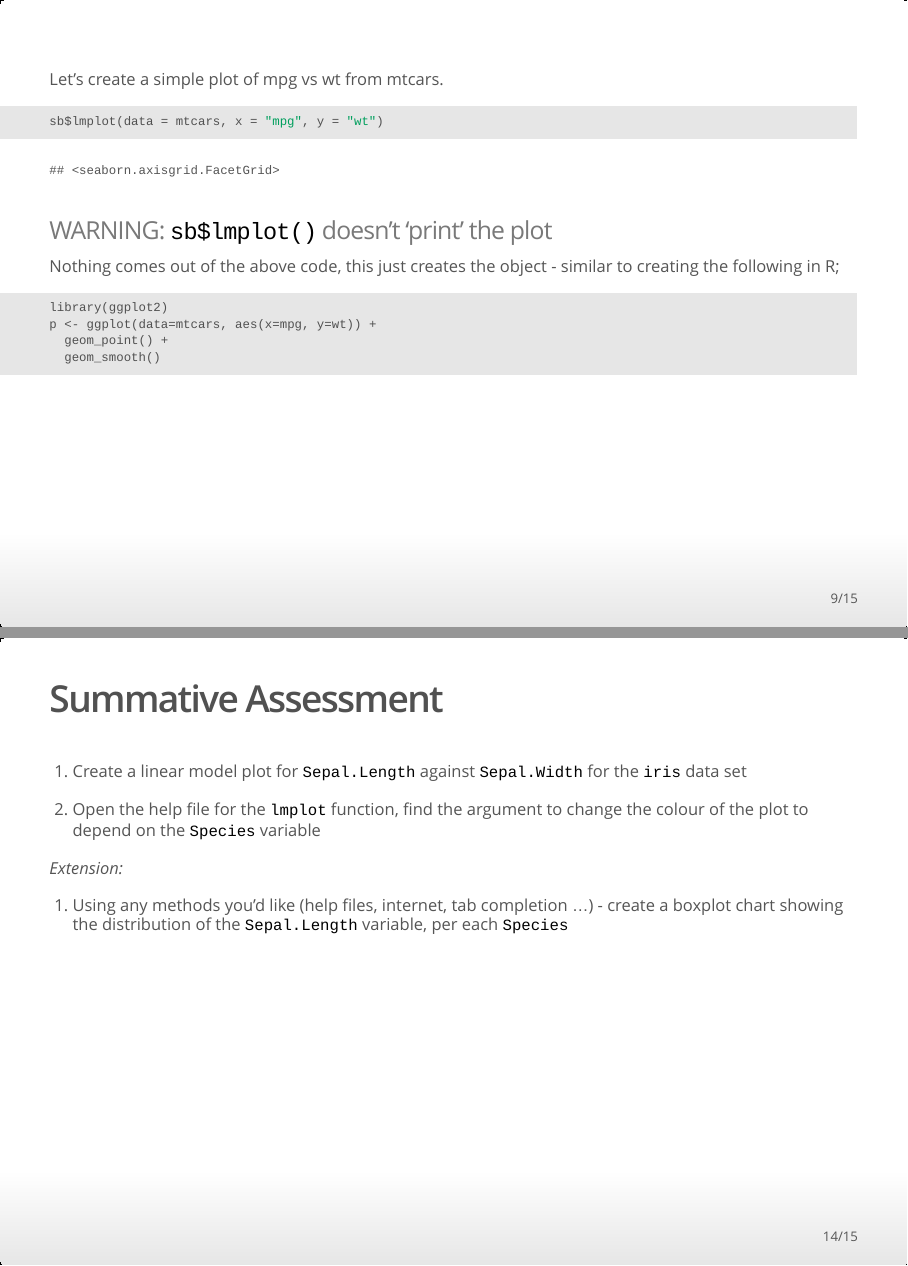
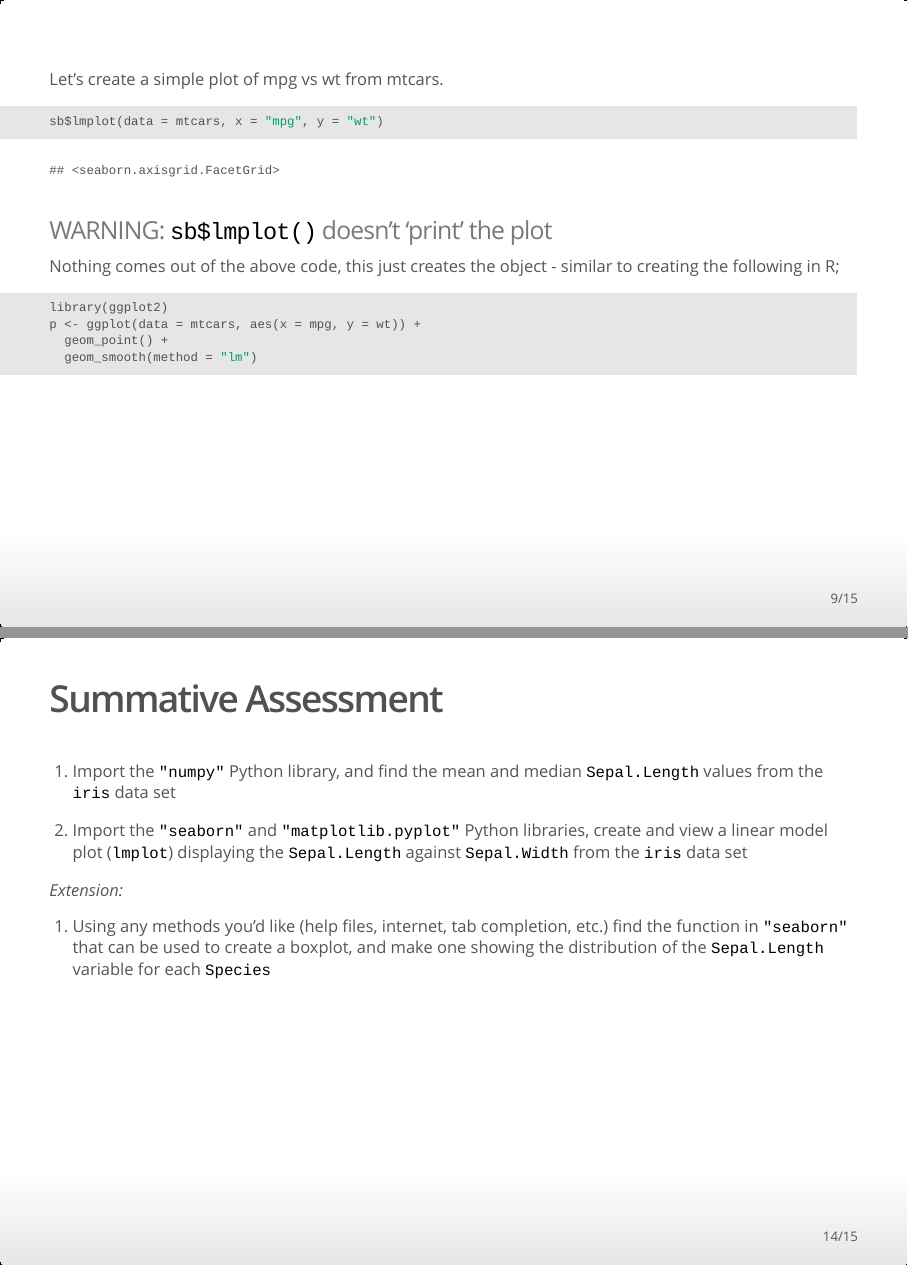
Before and after one commit to KarinaMarks/RStudio-Certified-Trainer-Exam, an R Markdown document (Using_Python_in_R_with_reticulate.Rmd): pages 9 and 14 of 15, joined at a grey line. The pictures show the output file Using_Python_in_R_with_reticulate.html that the author committed with the source, opened offline.

Commit message:
final lesson version - updating the final summative assessment

````diff
--- a/Using_Python_in_R_with_reticulate.Rmd
+++ b/Using_Python_in_R_with_reticulate.Rmd
@@ -142,9 +142,9 @@ Nothing comes out of the above code, this just creates the object - similar to c
 
 ```{r ggplot_ex1}
 library(ggplot2)
-p <- ggplot(data=mtcars, aes(x=mpg, y=wt)) +
+p <- ggplot(data = mtcars, aes(x = mpg, y = wt)) +
   geom_point() +
-  geom_smooth()
+  geom_smooth(method = "lm")
 ```
 
 ---
@@ -216,13 +216,13 @@ When calling `plt$show()` we print all the Python plots waiting to be generated,
 
 ## Summative Assessment
 
-1. Create a linear model plot for `Sepal.Length` against `Sepal.Width` for the `iris` data set
+1. Import the `"numpy"` Python library, and find the mean and median `Sepal.Length` values from the `iris` data set
 
-2. Open the help file for the `lmplot` function, find the argument to change the colour of the plot to depend on the `Species` variable
+2. Import the `"seaborn"` and `"matplotlib.pyplot"` Python libraries, create and view a linear model plot (`lmplot`) displaying the `Sepal.Length` against `Sepal.Width` from the `iris` data set
 
 *Extension:*
 
-3. Using any methods you'd like (help files, internet, tab completion ...) - create a boxplot chart showing the distribution of the `Sepal.Length` variable, per each `Species`
+3. Using any methods you'd like (help files, internet, tab completion, etc.) find the function in `"seaborn"` that can be used to create a boxplot, and make one showing the distribution of the `Sepal.Length` variable for each `Species`
 
 
 ## Further Information
````
Also changed, not shown: Using_Python_in_R_with_reticulate.html.
